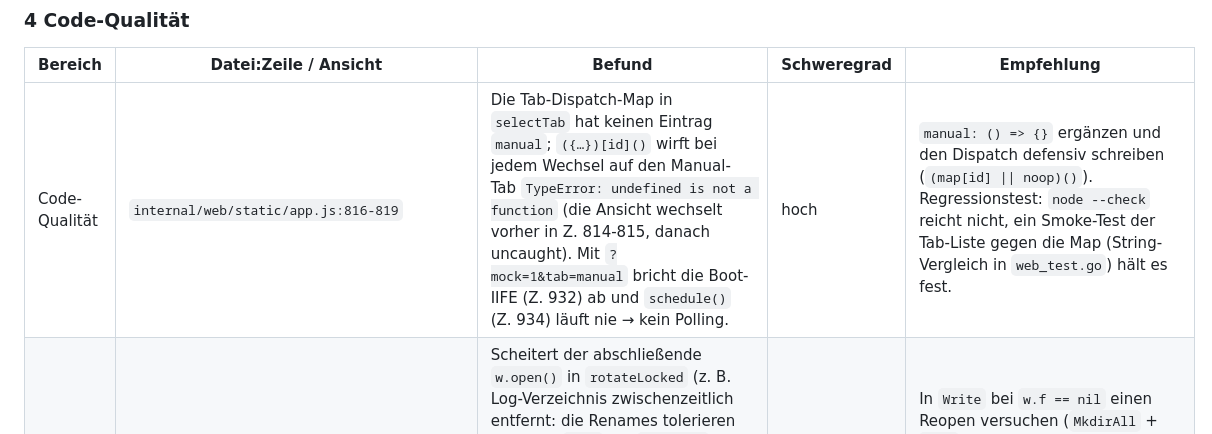
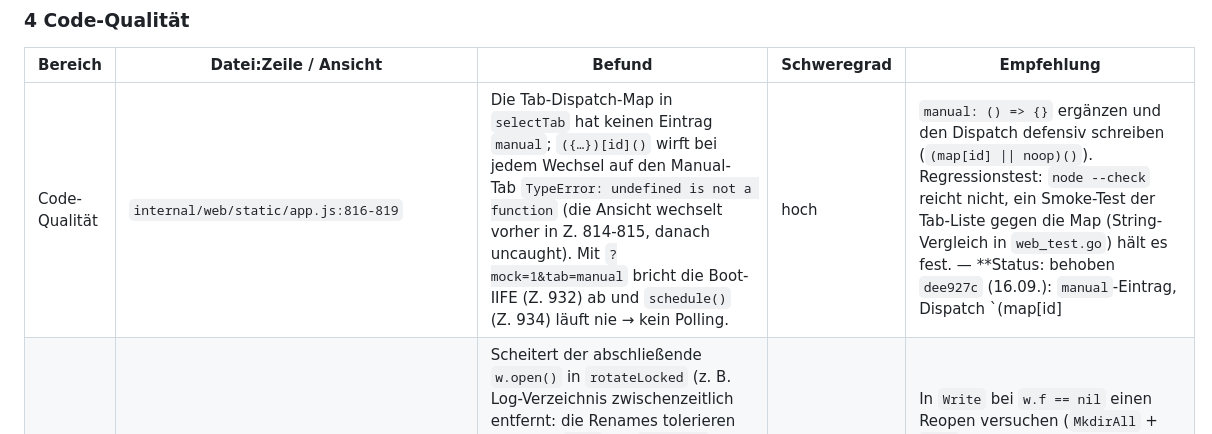
Before and after one commit to SirRenix/n5-fangov, a Markdown page: docs/AUDIT.md, the part around the change. GitHub-like rendering.

Commit message:
AUDIT: status hoch 1

```diff
--- a/docs/AUDIT.md
+++ b/docs/AUDIT.md
@@ -96,7 +96,7 @@ Spalten: Bereich · Datei:Zeile / Ansicht · Befund · Schweregrad · Empfehlung
 
 | Bereich | Datei:Zeile / Ansicht | Befund | Schweregrad | Empfehlung |
 |---|---|---|---|---|
-| Code-Qualität | `internal/web/static/app.js:816-819` | Die Tab-Dispatch-Map in `selectTab` hat keinen Eintrag `manual`; `({…})[id]()` wirft bei jedem Wechsel auf den Manual-Tab `TypeError: undefined is not a function` (die Ansicht wechselt vorher in Z. 814-815, danach uncaught). Mit `?mock=1&tab=manual` bricht die Boot-IIFE (Z. 932) ab und `schedule()` (Z. 934) läuft nie → kein Polling. | hoch | `manual: () => {}` ergänzen und den Dispatch defensiv schreiben (`(map[id] \|\| noop)()`). Regressionstest: `node --check` reicht nicht, ein Smoke-Test der Tab-Liste gegen die Map (String-Vergleich in `web_test.go`) hält es fest. |
+| Code-Qualität | `internal/web/static/app.js:816-819` | Die Tab-Dispatch-Map in `selectTab` hat keinen Eintrag `manual`; `({…})[id]()` wirft bei jedem Wechsel auf den Manual-Tab `TypeError: undefined is not a function` (die Ansicht wechselt vorher in Z. 814-815, danach uncaught). Mit `?mock=1&tab=manual` bricht die Boot-IIFE (Z. 932) ab und `schedule()` (Z. 934) läuft nie → kein Polling. | hoch | `manual: () => {}` ergänzen und den Dispatch defensiv schreiben (`(map[id] \|\| noop)()`). Regressionstest: `node --check` reicht nicht, ein Smoke-Test der Tab-Liste gegen die Map (String-Vergleich in `web_test.go`) hält es fest. — **Status: behoben `dee927c` (16.09.): `manual`-Eintrag, Dispatch `(map[id] || noop)()`, Test `TestTabsHaveHandlers` prüft alle `role=tab`-IDs gegen die Map.** |
 | Code-Qualität | `internal/logfile/logfile.go:125, 146-169` | Scheitert der abschließende `w.open()` in `rotateLocked` (z. B. Log-Verzeichnis zwischenzeitlich entfernt: die Renames tolerieren ENOENT, `open` mit `O_CREATE` scheitert am fehlenden Verzeichnis), bleibt `w.f == nil`; jeder weitere `Write` liefert `"logfile: closed"` ohne erneuten Öffnungsversuch und ohne Meldung (`log.Printf` ignoriert Write-Fehler). Datei-Log bis zum Neustart still tot; `Clear` (Z. 313) meldet ebenfalls „closed". | mittel | In `Write` bei `w.f == nil` einen Reopen versuchen (`MkdirAll` + `open`), den Fehler einmalig auf stderr; „closed" nur nach explizitem `Close()` über ein eigenes Flag. Test: Verzeichnis nach dem ersten Write löschen, Rotation erzwingen, prüfen dass der nächste Write wieder ankommt. |
 | Code-Qualität | `cmd/n5-fangov/common.go:171` · `cmd/n5-fangov/wiring.go:80` · `cmd/n5-fangov/main.go:36` | staticcheck U1000: `systemctlValue` und `defaultTLSMode` sind unbenutzt; das Feld `command.help` wird nie gesetzt oder gelesen (die Usage kommt aus der parallelen Map `helpText`, Z. 54). | mittel | Beide Funktionen löschen; `help` entweder befüllen (und `helpText` streichen) oder das Feld entfernen. Das ist derzeit die einzige staticcheck-Meldung im Produktivcode, die auf toten Code zeigt. |
 | Code-Qualität | `internal/web/web.go:95-101, 126-160, 192-198` · `cmd/n5-fangov/wiring_v2.go:17-19` | Übergangspfad `LogSource`/`funcLogStore`/`Deps.Log any` („accepted for one release (v0.2)") ist seit zwei Releases dabei; cmd übergibt ausschließlich `logStore`. Der `any`-Typ kostet die statische Prüfung des Deps-Feldes und einen Laufzeit-Type-Switch. | mittel | `Deps.Log LogStore` typisieren, `LogSource`, `funcLogStore`, `logStoreOf` und den 501-Sonderfall entfernen; DESIGN Z. 421-426 entsprechend kürzen. |
```
